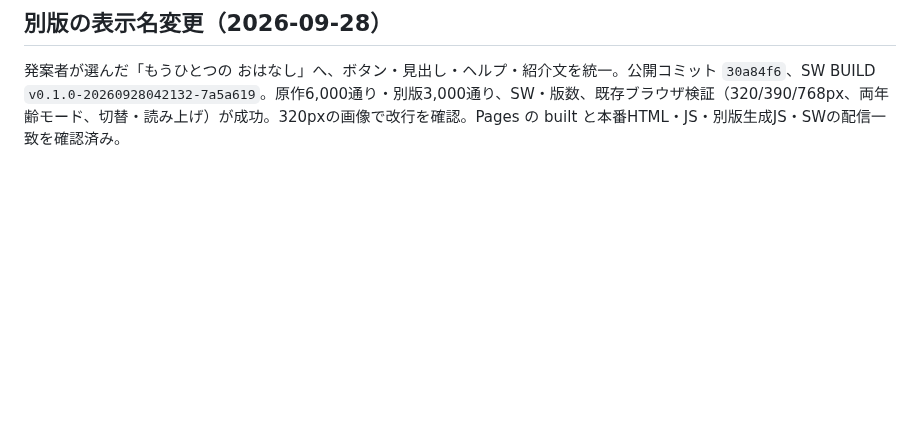
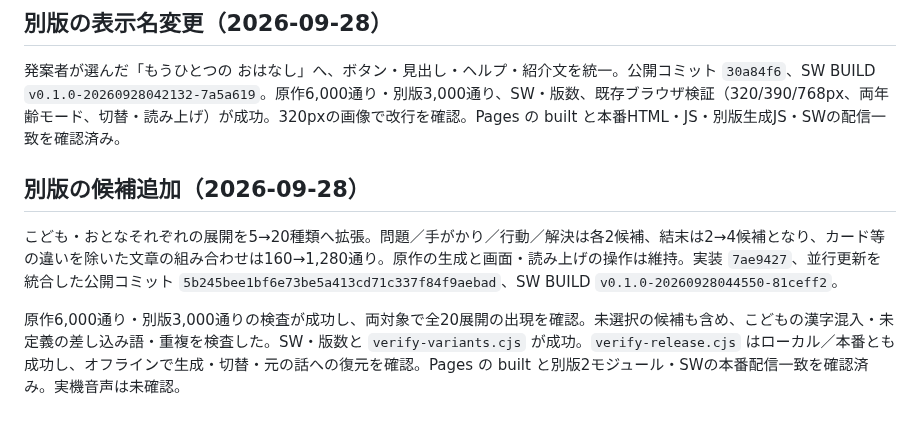
Before and after one commit to gerupon-lgtm/koekit, a Markdown page: docs/story/deployment.md, the part around the change. Drawn GitHub-style; blank space fills up the shorter version.

Commit message:
Record live verification of expanded alternate stories

```diff
--- a/docs/story/deployment.md
+++ b/docs/story/deployment.md
@@ -45,3 +45,9 @@
 ## 別版の表示名変更（2026-09-28）
 
 発案者が選んだ「もうひとつの おはなし」へ、ボタン・見出し・ヘルプ・紹介文を統一。公開コミット `30a84f6`、SW BUILD `v0.1.0-20260928042132-7a5a619`。原作6,000通り・別版3,000通り、SW・版数、既存ブラウザ検証（320/390/768px、両年齢モード、切替・読み上げ）が成功。320pxの画像で改行を確認。Pages の built と本番HTML・JS・別版生成JS・SWの配信一致を確認済み。
+
+## 別版の候補追加（2026-09-28）
+
+こども・おとなそれぞれの展開を5→20種類へ拡張。問題／手がかり／行動／解決は各2候補、結末は2→4候補となり、カード等の違いを除いた文章の組み合わせは160→1,280通り。原作の生成と画面・読み上げの操作は維持。実装 `7ae9427`、並行更新を統合した公開コミット `5b245bee1bf6e73be5a413cd71c337f84f9aebad`、SW BUILD `v0.1.0-20260928044550-81ceff2`。
+
+原作6,000通り・別版3,000通りの検査が成功し、両対象で全20展開の出現を確認。未選択の候補も含め、こどもの漢字混入・未定義の差し込み語・重複を検査した。SW・版数と `verify-variants.cjs` が成功。`verify-release.cjs` はローカル／本番とも成功し、オフラインで生成・切替・元の話への復元を確認。Pages の built と別版2モジュール・SWの本番配信一致を確認済み。実機音声は未確認。
```
